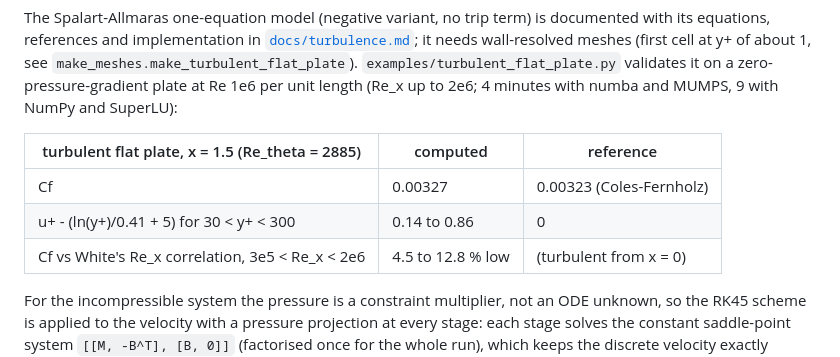
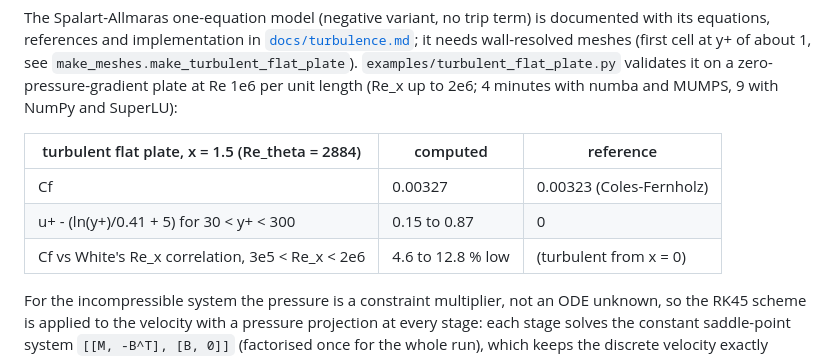
Before and after one commit to emarinhoss/aa540fem, a Markdown page: README.md, the part around the change. Drawn GitHub-style.

```diff
--- a/README.md
+++ b/README.md
@@ -351,11 +351,11 @@ is documented with its equations, references and implementation in
 plate at Re 1e6 per unit length (Re_x up to 2e6; 4 minutes with numba and
 MUMPS, 9 with NumPy and SuperLU):
 
-| turbulent flat plate, x = 1.5 (Re_theta = 2885) | computed | reference |
+| turbulent flat plate, x = 1.5 (Re_theta = 2884) | computed | reference |
 |-------------------------------------------------|----------|-----------|
 | Cf                                              | 0.00327  | 0.00323 (Coles-Fernholz) |
-| u+ - (ln(y+)/0.41 + 5) for 30 < y+ < 300        | 0.14 to 0.86 | 0 |
-| Cf vs White's Re_x correlation, 3e5 < Re_x < 2e6 | 4.5 to 12.8 % low | (turbulent from x = 0) |
+| u+ - (ln(y+)/0.41 + 5) for 30 < y+ < 300        | 0.15 to 0.87 | 0 |
+| Cf vs White's Re_x correlation, 3e5 < Re_x < 2e6 | 4.6 to 12.8 % low | (turbulent from x = 0) |
 
 For the incompressible system the pressure is a constraint multiplier, not
 an ODE unknown, so the RK45 scheme is applied to the velocity with a
```
Also changed, not shown: docs/turbulence.md (+3 -3 lines).
